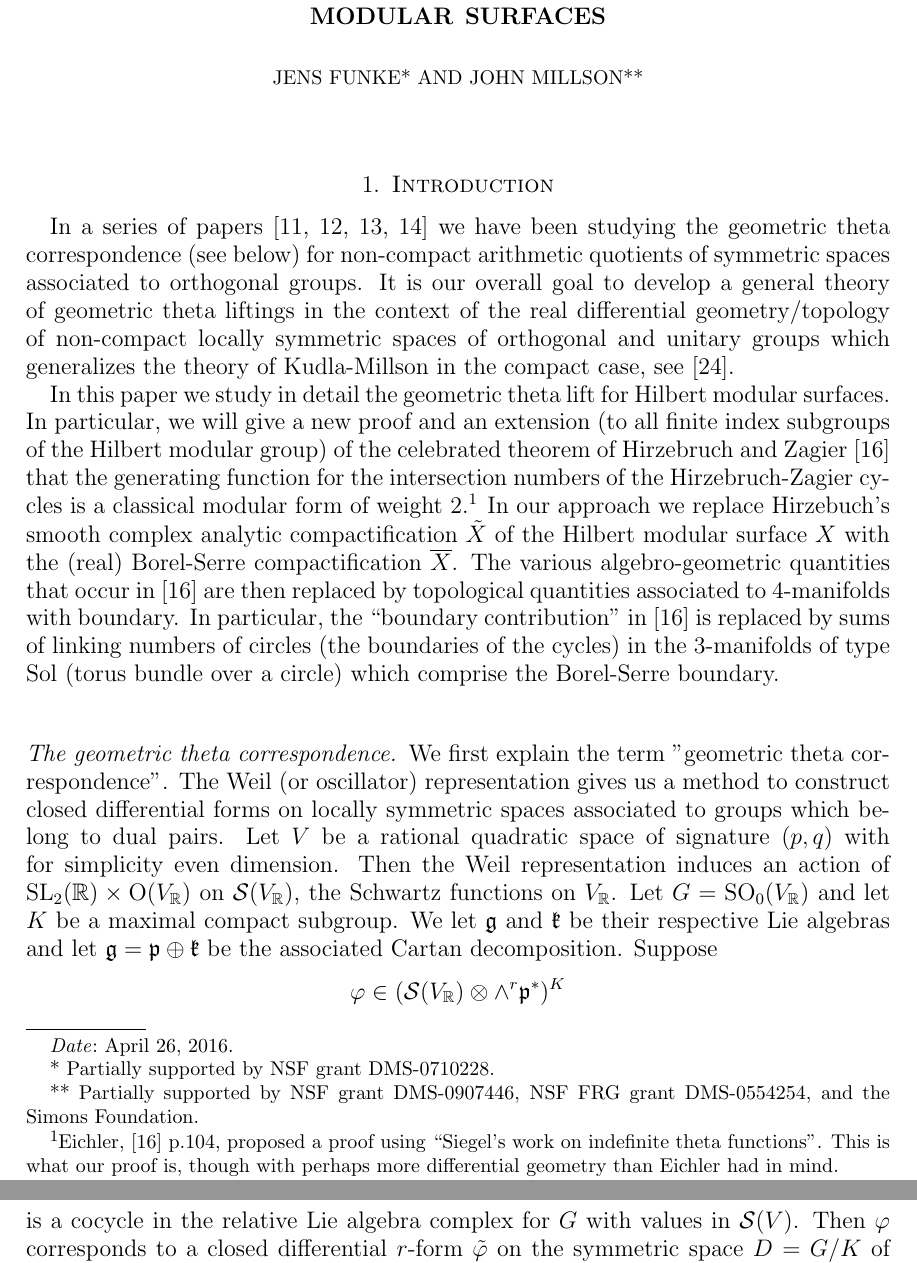
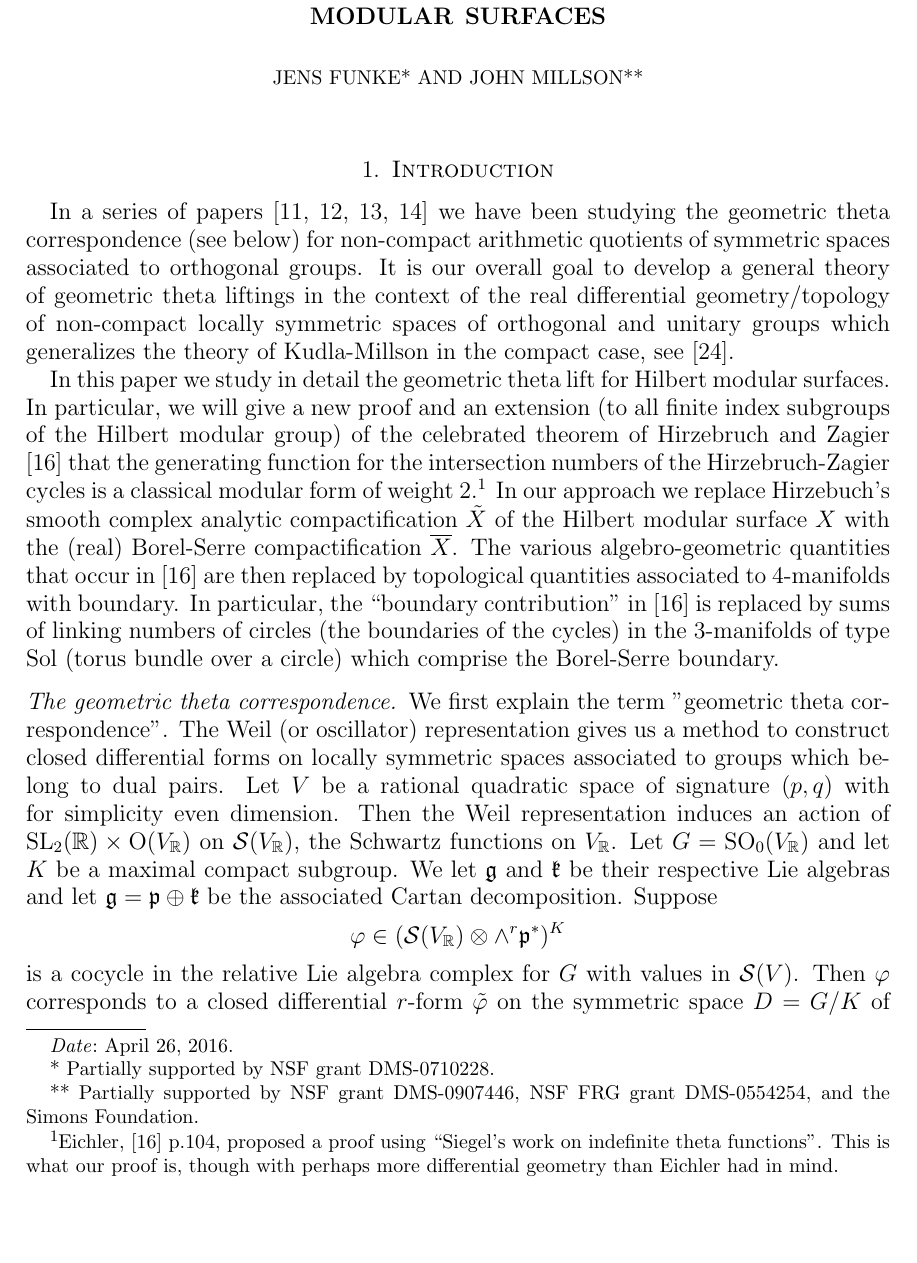
Before and after one commit to BooksHTML/gitpractice, a LaTeX paper (funke-millson-master.tex, which reads batchison.tex): two parts of pages 1 and 2 of 37 before the commit and part of page 1 of 37 after it, the two joined at a grey line, cut so that both start at the same text, the shorter picture padded with empty space. Compiled offline with pdfLaTeX.

Commit message:
fixtypos

```diff
--- a/batchison.tex
+++ b/batchison.tex
@@ -2,4 +2,4 @@
 
 In a series of papers \cite{FM1,FMcoeff,FMres,FMspec} we have been studying the geometric theta correspondence (see below) for non-compact arithmetic quotients of symmetric spaces associated to orthogonal groups. It is our overall goal to develop a general theory of geometric theta liftings in the context of the real differential geometry/topology of non-compact locally symmetric spaces of orthogonal and unitary groups which generalizes the theory of Kudla-Millson in the compact case, see \cite{KM90}.
 
-In this paper we study in detail the geometric theta lift for Hilbert modular surfaces. In particular, we will give a new proof and an extension (to all finite index subgroups of the Hilbert modular group) of the celebrated theorem of Hirzebruch and Zagier \cite{HZ} that the generating function for the intersection numbers of the Hirzebruch-Zagier cycles is a classical modular form of weight $2$.\footnote{Eichler, \cite{HZ} p.104, proposed a proof using ``Siegel's work on indefinite theta functions''. This is what our proof is, though with perhaps more differential geometry than Eichler had in mind.} In our approach we replace Hirzebuch's smooth complex analytic compactification $\tilde{X}$ of the Hilbert modular surface $X$ with the (real) Borel-Serre compactification $\overline{X}$. The various algebro-geometric quantities that occur in \cite{HZ} are then replaced by topological quantities associated to $4$-manifolds with boundary. In particular, the ``boundary contribution'' in \cite{HZ} is replaced by sums of linking numbers of circles (the boundaries of the cycles) in the $3$-manifolds of type Sol (torus bundle over a circle) which comprise the Borel-Serre boundary.\\
+In this paper we study in detail the geometric theta lift for Hilbert modular surfaces. In particular, we will give a new proof and an extension (to all finite index subgroups of the Hilbert modular group) of the celebrated theorem of Hirzebruch and Zagier \cite{HZ} that the generating function for the intersection numbers of the Hirzebruch-Zagier cycles is a classical modular form of weight $2$.\footnote{Eichler, \cite{HZ} p.104, proposed a proof using ``Siegel's work on indefinite theta functions''. This is what our proof is, though with perhaps more differential geometry than Eichler had in mind.} In our approach we replace Hirzebuch's smooth complex analytic compactification $\tilde{X}$ of the Hilbert modular surface $X$ with the (real) Borel-Serre compactification $\overline{X}$. The various algebro-geometric quantities that occur in \cite{HZ} are then replaced by topological quantities associated to $4$-manifolds with boundary. In particular, the ``boundary contribution'' in \cite{HZ} is replaced by sums of linking numbers of circles (the boundaries of the cycles) in the $3$-manifolds of type Sol (torus bundle over a circle) which comprise the Borel-Serre boundary.
```
